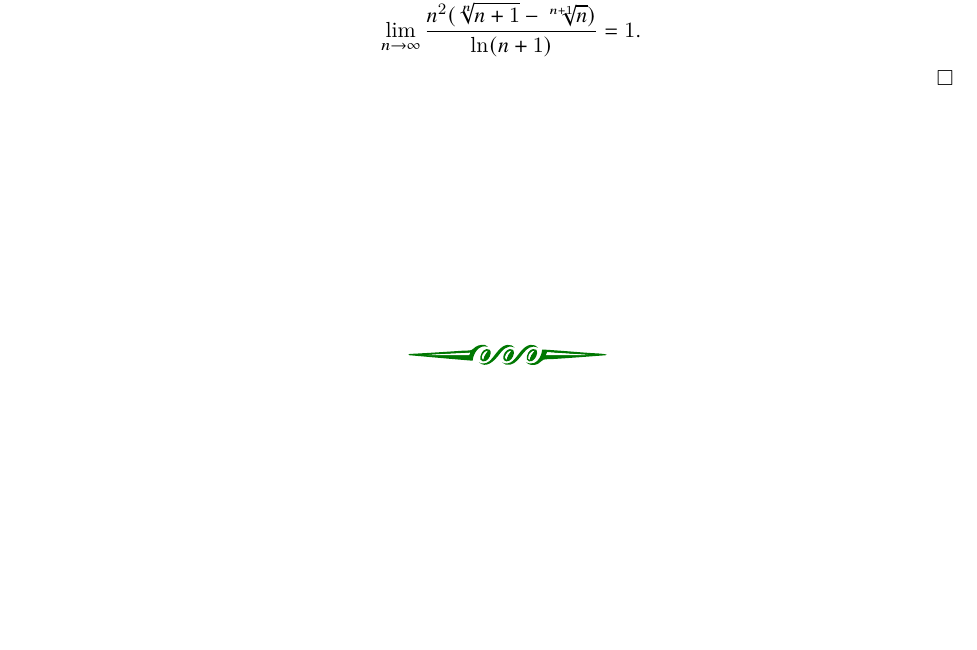
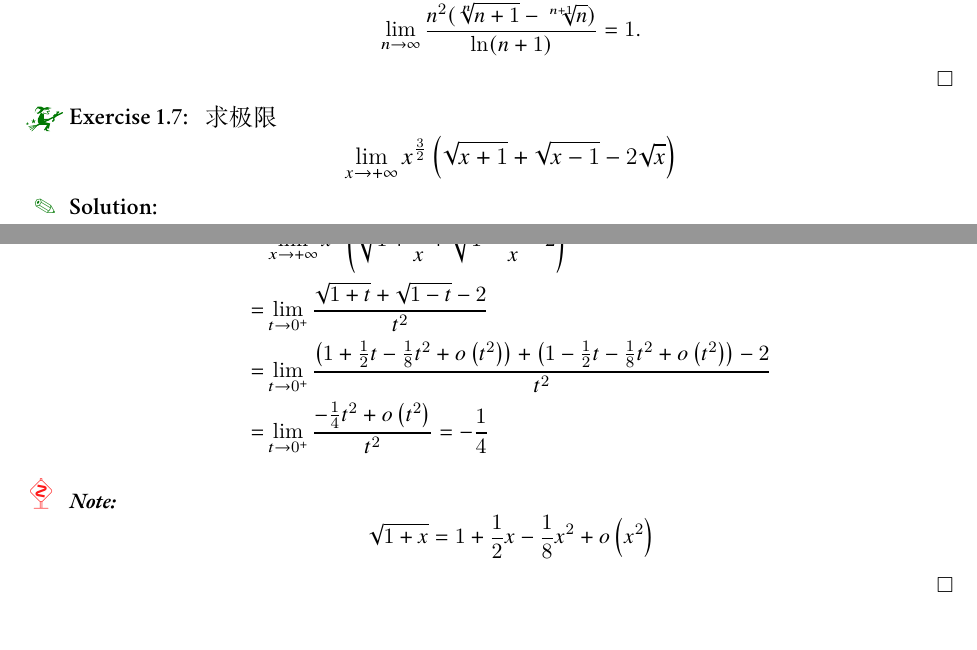
Before and after one commit to shaodongtang/calculus-note, a LaTeX book (guide.tex): part of page 17 of 99 before the commit and two parts of pages 17 and 18 of 100 after it, the two joined at a grey line, cut so that both start at the same text, the shorter picture padded with empty space. Compiled offline with XeLaTeX; a missing font is replaced by an installed copy or a similar font.

Commit message:
Update guide.tex

```diff
--- a/guide.tex
+++ b/guide.tex
@@ -566,6 +566,19 @@ f(x)=e^{\frac{\ln x}{x}}=1+e^{\xi}\frac{\ln x}{x}<1+\frac{\ln x}{x}e^{\frac{\ln
 &=\frac{\ln n}{n(n+1)}+\frac{1}{n^2}+o\left(\frac{1}{n^2}\right)\\
 &\sim \frac{\ln n}{n(n+1)}\sim\frac{\ln (n+1)}{n^2}(n\to\infty),\end{array}\]
 故\[\lim_{n\to\infty}\frac{n^2(\sqrt[n]{n+1}-\sqrt[n+1]{n})}{\ln (n+1)}=1.\]
+\end{solution}
+
+\begin{exercise}
+求极限\[\lim_{x\to+\infty } {x^{\frac{3}{2}}}\left( {\sqrt {x + 1}  + \sqrt {x - 1}  - 2\sqrt x } \right)\]
+\end{exercise}\begin{solution}\begin{align*}
+&\lim\limits_{x \to  + \infty } {x^{\frac{3}{2}}}\left( {\sqrt {x + 1}  + \sqrt {x - 1}  - 2\sqrt x } \right)\\
+=&\lim\limits_{x \to  + \infty }{x^2}\left( {\sqrt {1 + \frac{1}{x}}  + \sqrt {1 - \frac{1}{x}}  - 2} \right)\\
+=&\lim\limits_{t \to {0^ + }} \frac{{\sqrt {1 + t}  + \sqrt {1 - t}  - 2}}{{{t^2}}}\\
+=&\lim\limits_{t \to {0^ + }} \frac{{\left( {1 + \frac{1}{2}t - \frac{1}{8}{t^2} + o\left( {{t^2}} \right)} \right) + \left( {1 - \frac{1}{2}t - \frac{1}{8}{t^2} + o\left( {{t^2}} \right)} \right) - 2}}{{{t^2}}}\\
+= &\lim\limits_{t \to {0^ + }} \frac{{ - \frac{1}{4}{t^2} + o\left( {{t^2}} \right)}}{{{t^2}}} =  - \frac{1}{4}
+\end{align*}\begin{note}
+	\[\sqrt {1 + x}  = 1 + \frac{1}{2}x - \frac{1}{8}{x^2} + o\left( {{x^2}} \right)\]
+\end{note}
 \end{solution}
 
 \chapter{导数}
```
